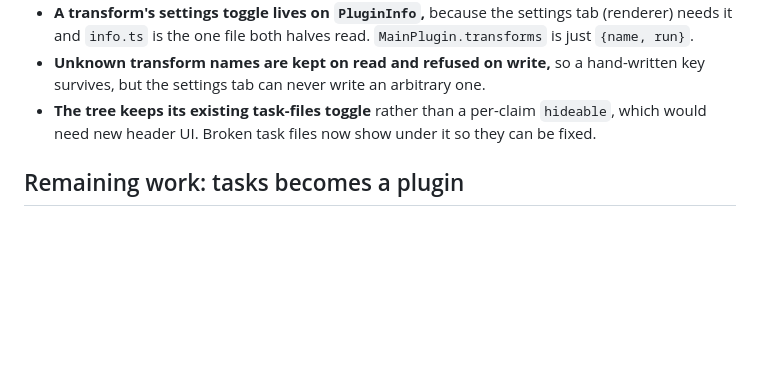
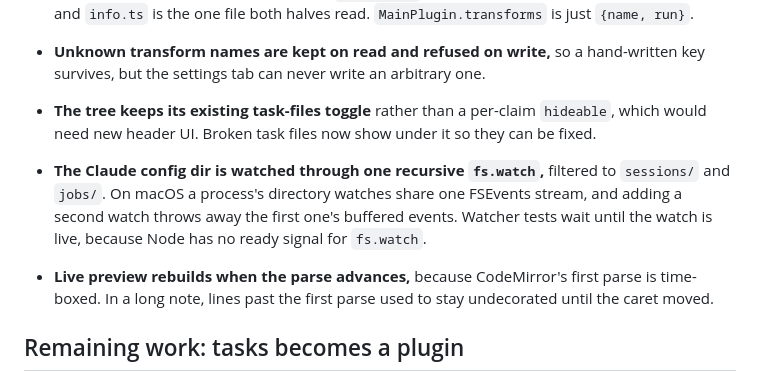
Before and after one commit to syv-ai/holi, a Markdown page: design-decisions.md, the part around the change. Drawn GitHub-style; blank space fills up the shorter version.

Commit message:
docs: record the watcher and live preview fixes
Via [syv-ai/dash](https://github.com/syv-ai/dash)
Claude-Session: https://claude.ai/code/session_01NJjMuC4GwYY9Zoc3J8EKpj

```diff
--- a/design-decisions.md
+++ b/design-decisions.md
@@ -384,6 +384,14 @@ and activation.
 - **The tree keeps its existing task-files toggle** rather than a per-claim `hideable`, which
   would need new header UI. Broken task files now show under it so they can be fixed.
 
+- **The Claude config dir is watched through one recursive `fs.watch`,** filtered to `sessions/`
+  and `jobs/`. On macOS a process's directory watches share one FSEvents stream, and adding a
+  second watch throws away the first one's buffered events. Watcher tests wait until the watch is
+  live, because Node has no ready signal for `fs.watch`.
+- **Live preview rebuilds when the parse advances,** because CodeMirror's first parse is
+  time-boxed. In a long note, lines past the first parse used to stay undecorated until the caret
+  moved.
+
 ## Remaining work: tasks becomes a plugin
 
 Tasks runs as a core part on the plugin contract (`TASKS_PART`) with its claim and transform.
```
